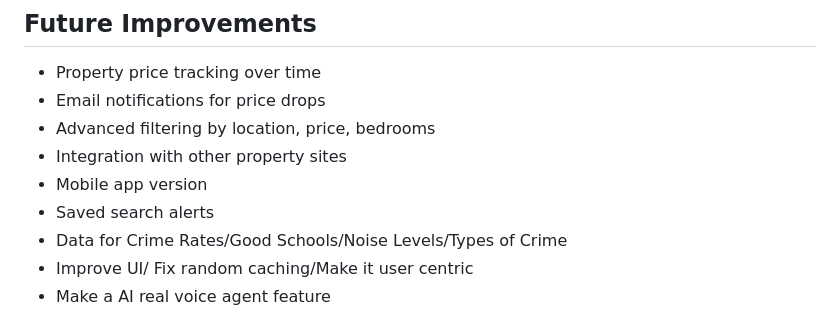
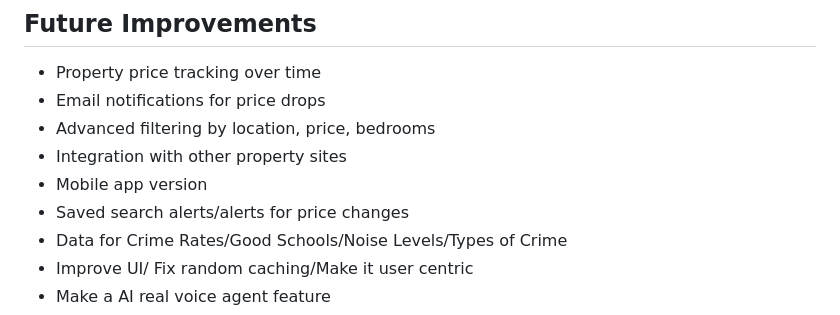
Before and after one commit to Harry2k21/house_finder_v1, a Markdown page: README.md, the part around the change. Drawn GitHub-style.

Commit message:
added new alerts

```diff
--- a/README.md
+++ b/README.md
@@ -174,7 +174,7 @@ GROQ_API_KEY        # API key from Groq for AI chatbot
 - Advanced filtering by location, price, bedrooms
 - Integration with other property sites
 - Mobile app version
-- Saved search alerts
+- Saved search alerts/alerts for price changes
 - Data for Crime Rates/Good Schools/Noise Levels/Types of Crime
 - Improve UI/ Fix random caching/Make it user centric
 - Make a AI real voice agent feature
```
